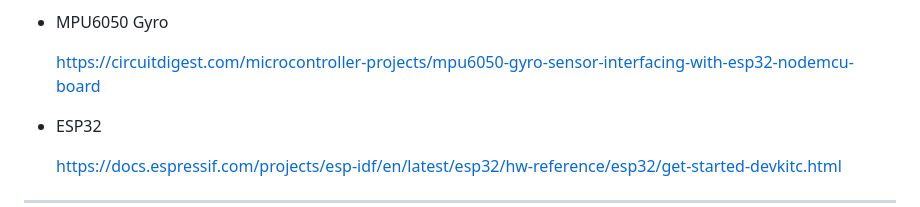
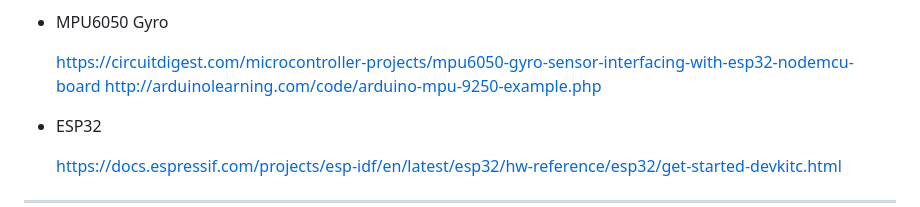
Before and after one commit to RubenABM/Project-Factory, a Markdown page: Ideias.md, the part around the change. Drawn GitHub-style.

```diff
--- a/Ideias.md
+++ b/Ideias.md
@@ -97,6 +97,7 @@ Links importantes
 - MPU6050 Gyro
 
      https://circuitdigest.com/microcontroller-projects/mpu6050-gyro-sensor-interfacing-with-esp32-nodemcu-board
+     http://arduinolearning.com/code/arduino-mpu-9250-example.php
 
 - ESP32
 
```
